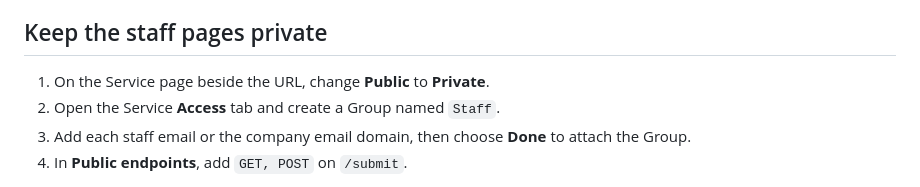
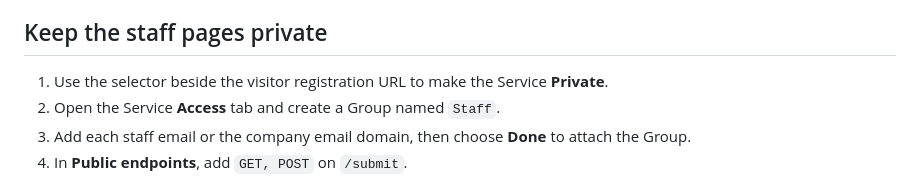
Before and after one commit to tokayio/tokay-examples, a Markdown page: node-internal-visitor-registration/README.md, the part around the change. Rendered like a GitHub page.

```diff
--- a/node-internal-visitor-registration/README.md
+++ b/node-internal-visitor-registration/README.md
@@ -54,7 +54,7 @@ Never put the Tokay API token in this folder or in the deployed app.
 
 ## Keep the staff pages private
 
-1. On the Service page beside the URL, change **Public** to **Private**.
+1. Use the selector beside the visitor registration URL to make the Service **Private**.
 2. Open the Service **Access** tab and create a Group named `Staff`.
 3. Add each staff email or the company email domain, then choose **Done** to attach the Group.
 4. In **Public endpoints**, add `GET, POST` on `/submit`.
```
Also changed, not shown: node-express-sqlite-oauth-mcp-task-list/README.md (+1 -1 lines), python-streamlit-support-dashboard/README.md (+1 -1 lines).
